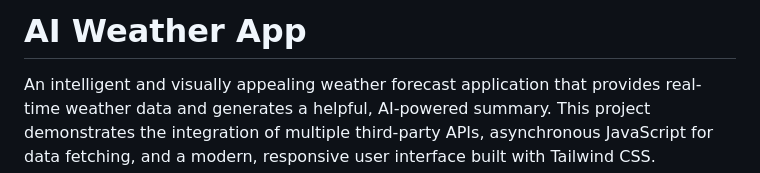
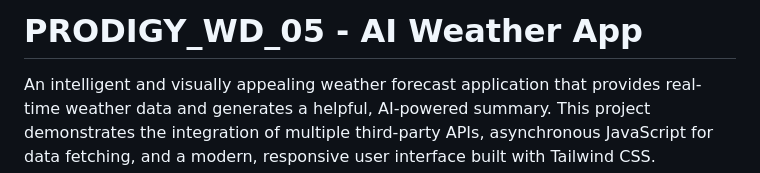
Before and after one commit to ShariqFarooqDev/PRODIGY_WD_05, a Markdown page: README.md, the part around the change. Drawn GitHub-style.

```diff
--- a/README.md
+++ b/README.md
@@ -1,4 +1,4 @@
-# AI Weather App
+# PRODIGY_WD_05 - AI Weather App
 
 An intelligent and visually appealing weather forecast application that provides real-time weather data and generates a helpful, AI-powered summary. This project demonstrates the integration of multiple third-party APIs, asynchronous JavaScript for data fetching, and a modern, responsive user interface built with Tailwind CSS.
 
```
